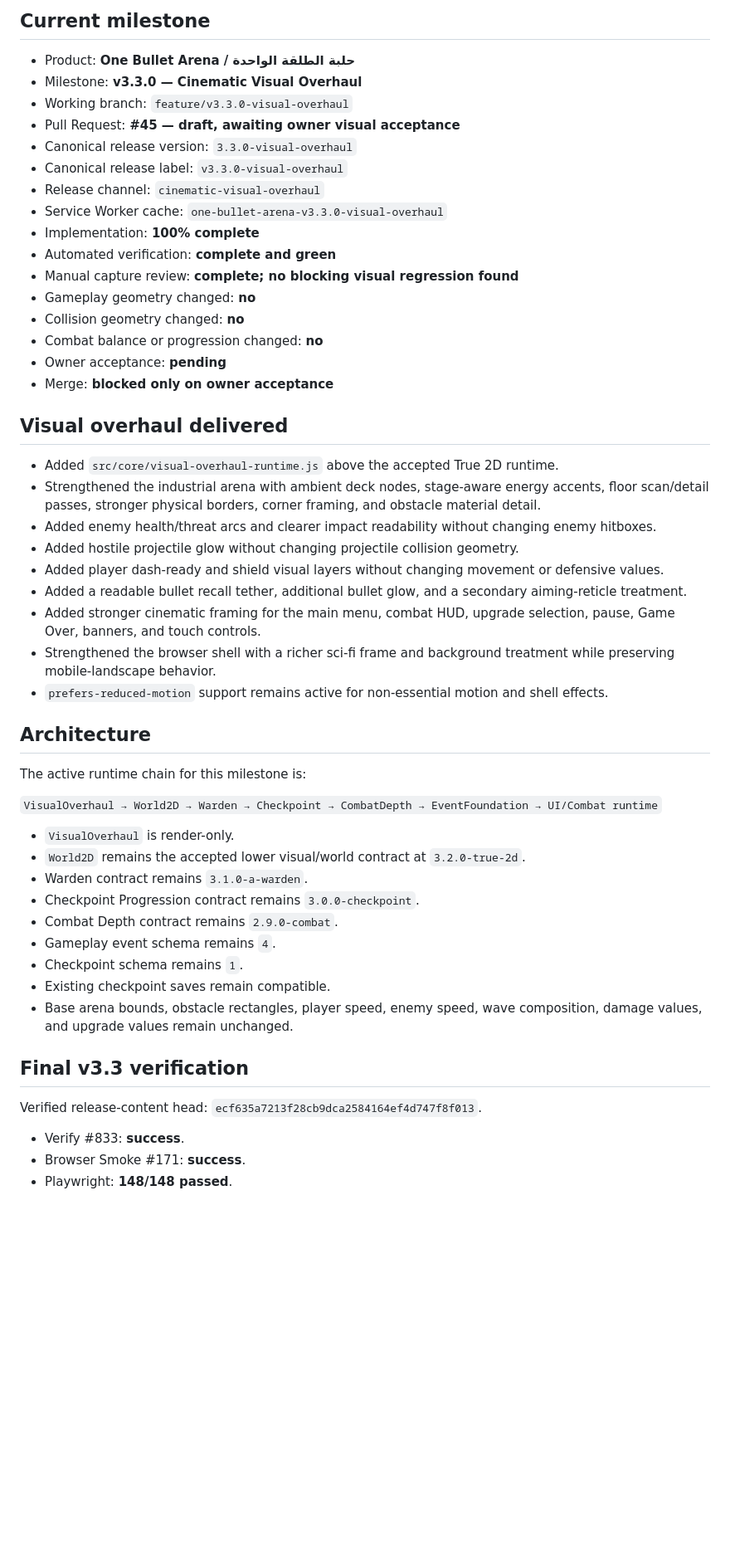
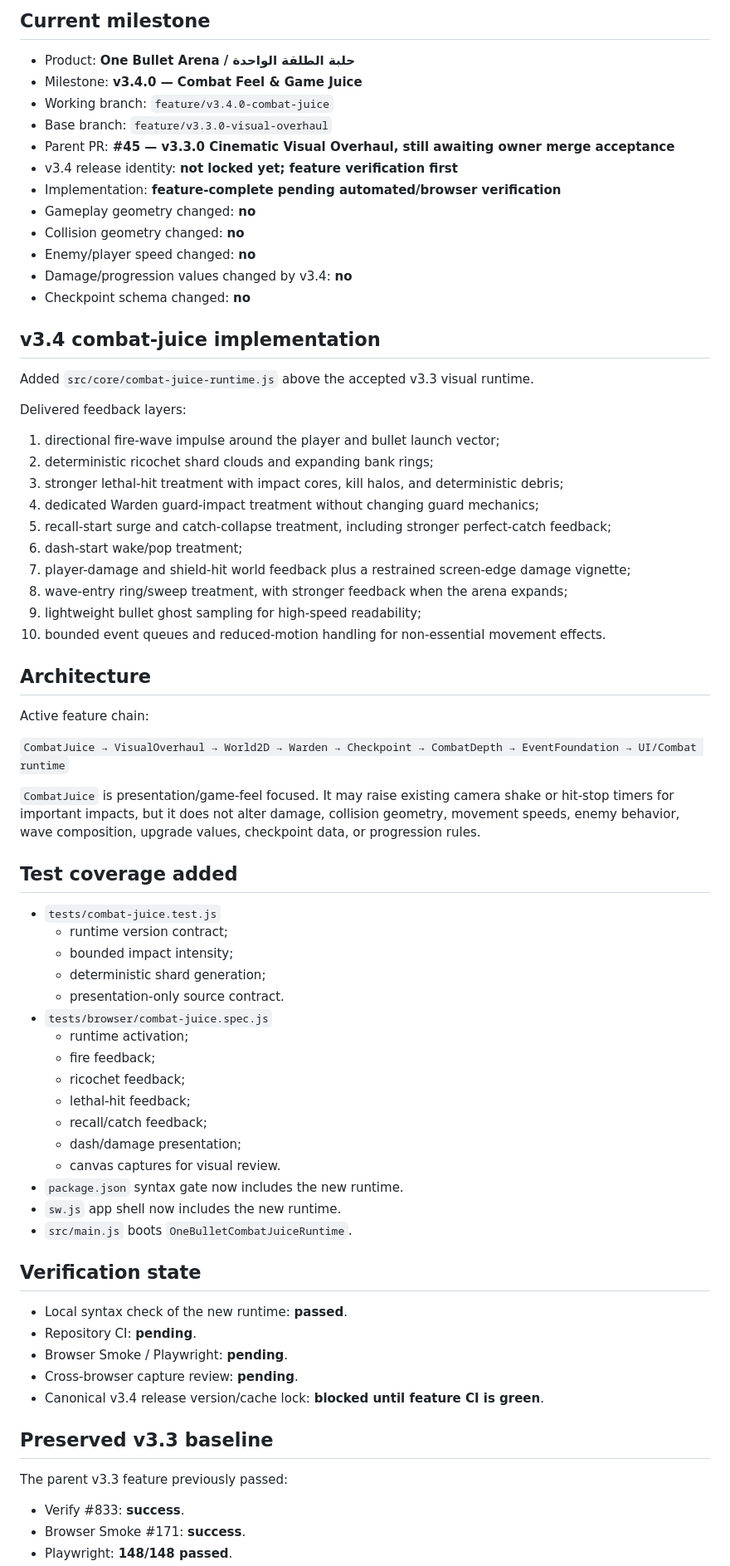
Before and after one commit to 3bud-ZC/One-Bullet-Arena, a Markdown page: STATUS.md, the part around one of its changes. Shown at 83% size. GitHub-like rendering; blank space fills up the shorter version.

Commit message:
docs: track v3.4 combat juice milestone

```diff
--- a/STATUS.md
+++ b/STATUS.md
@@ -5,53 +5,73 @@ Last updated: 2026-08-07
 ## Current milestone
 
 - Product: **One Bullet Arena / حلبة الطلقة الواحدة**
-- Milestone: **v3.3.0 — Cinematic Visual Overhaul**
-- Working branch: `feature/v3.3.0-visual-overhaul`
-- Pull Request: **#45 — draft, awaiting owner visual acceptance**
-- Canonical release version: `3.3.0-visual-overhaul`
-- Canonical release label: `v3.3.0-visual-overhaul`
-- Release channel: `cinematic-visual-overhaul`
-- Service Worker cache: `one-bullet-arena-v3.3.0-visual-overhaul`
-- Implementation: **100% complete**
-- Automated verification: **complete and green**
-- Manual capture review: **complete; no blocking visual regression found**
+- Milestone: **v3.4.0 — Combat Feel & Game Juice**
+- Working branch: `feature/v3.4.0-combat-juice`
+- Base branch: `feature/v3.3.0-visual-overhaul`
+- Parent PR: **#45 — v3.3.0 Cinematic Visual Overhaul, still awaiting owner merge acceptance**
+- v3.4 release identity: **not locked yet; feature verification first**
+- Implementation: **feature-complete pending automated/browser verification**
 - Gameplay geometry changed: **no**
 - Collision geometry changed: **no**
-- Combat balance or progression changed: **no**
-- Owner acceptance: **pending**
-- Merge: **blocked only on owner acceptance**
+- Enemy/player speed changed: **no**
+- Damage/progression values changed by v3.4: **no**
+- Checkpoint schema changed: **no**
 
-## Visual overhaul delivered
+## v3.4 combat-juice implementation
 
-- Added `src/core/visual-overhaul-runtime.js` above the accepted True 2D runtime.
-- Strengthened the industrial arena with ambient deck nodes, stage-aware energy accents, floor scan/detail passes, stronger physical borders, corner framing, and obstacle material detail.
-- Added enemy health/threat arcs and clearer impact readability without changing enemy hitboxes.
-- Added hostile projectile glow without changing projectile collision geometry.
-- Added player dash-ready and shield visual layers without changing movement or defensive values.
-- Added a readable bullet recall tether, additional bullet glow, and a secondary aiming-reticle treatment.
-- Added stronger cinematic framing for the main menu, combat HUD, upgrade selection, pause, Game Over, banners, and touch controls.
-- Strengthened the browser shell with a richer sci-fi frame and background treatment while preserving mobile-landscape behavior.
-- `prefers-reduced-motion` support remains active for non-essential motion and shell effects.
+Added `src/core/combat-juice-runtime.js` above the accepted v3.3 visual runtime.
+
+Delivered feedback layers:
+
+1. directional fire-wave impulse around the player and bullet launch vector;
+2. deterministic ricochet shard clouds and expanding bank rings;
+3. stronger lethal-hit treatment with impact cores, kill halos, and deterministic debris;
+4. dedicated Warden guard-impact treatment without changing guard mechanics;
+5. recall-start surge and catch-collapse treatment, including stronger perfect-catch feedback;
+6. dash-start wake/pop treatment;
+7. player-damage and shield-hit world feedback plus a restrained screen-edge damage vignette;
+8. wave-entry ring/sweep treatment, with stronger feedback when the arena expands;
+9. lightweight bullet ghost sampling for high-speed readability;
+10. bounded event queues and reduced-motion handling for non-essential movement effects.
 
 ## Architecture
 
-The active runtime chain for this milestone is:
+Active feature chain:
 
-`VisualOverhaul → World2D → Warden → Checkpoint → CombatDepth → EventFoundation → UI/Combat runtime`
+`CombatJuice → VisualOverhaul → World2D → Warden → Checkpoint → CombatDepth → EventFoundation → UI/Combat runtime`
 
-- `VisualOverhaul` is render-only.
-- `World2D` remains the accepted lower visual/world contract at `3.2.0-true-2d`.
-- Warden contract remains `3.1.0-a-warden`.
-- Checkpoint Progression contract remains `3.0.0-checkpoint`.
-- Combat Depth contract remains `2.9.0-combat`.
-- Gameplay event schema remains `4`.
-- Checkpoint schema remains `1`.
-- Existing checkpoint saves remain compatible.
-- Base arena bounds, obstacle rectangles, player speed, enemy speed, wave composition, damage values, and upgrade values remain unchanged.
+`CombatJuice` is presentation/game-feel focused. It may raise existing camera shake or hit-stop timers for important impacts, but it does not alter damage, collision geometry, movement speeds, enemy behavior, wave composition, upgrade values, checkpoint data, or progression rules.
 
-## Final v3.3 verification
+## Test coverage added
 
-Verified release-content head: `ecf635a7213f28cb9dca2584164ef4d747f8f013`.
+- `tests/combat-juice.test.js`
+  - runtime version contract;
+  - bounded impact intensity;
+  - deterministic shard generation;
+  - presentation-only source contract.
+- `tests/browser/combat-juice.spec.js`
+  - runtime activation;
+  - fire feedback;
+  - ricochet feedback;
+  - lethal-hit feedback;
+  - recall/catch feedback;
+  - dash/damage presentation;
+  - canvas captures for visual review.
+- `package.json` syntax gate now includes the new runtime.
+- `sw.js` app shell now includes the new runtime.
+- `src/main.js` boots `OneBulletCombatJuiceRuntime`.
+
+## Verification state
+
+- Local syntax check of the new runtime: **passed**.
+- Repository CI: **pending**.
+- Browser Smoke / Playwright: **pending**.
+- Cross-browser capture review: **pending**.
+- Canonical v3.4 release version/cache lock: **blocked until feature CI is green**.
+
+## Preserved v3.3 baseline
+
+The parent v3.3 feature previously passed:
 
 - Verify #833: **success**.
 - Browser Smoke #171: **success**.
```
Also changed, not shown: other parts of STATUS.md (+9 -48 lines).
